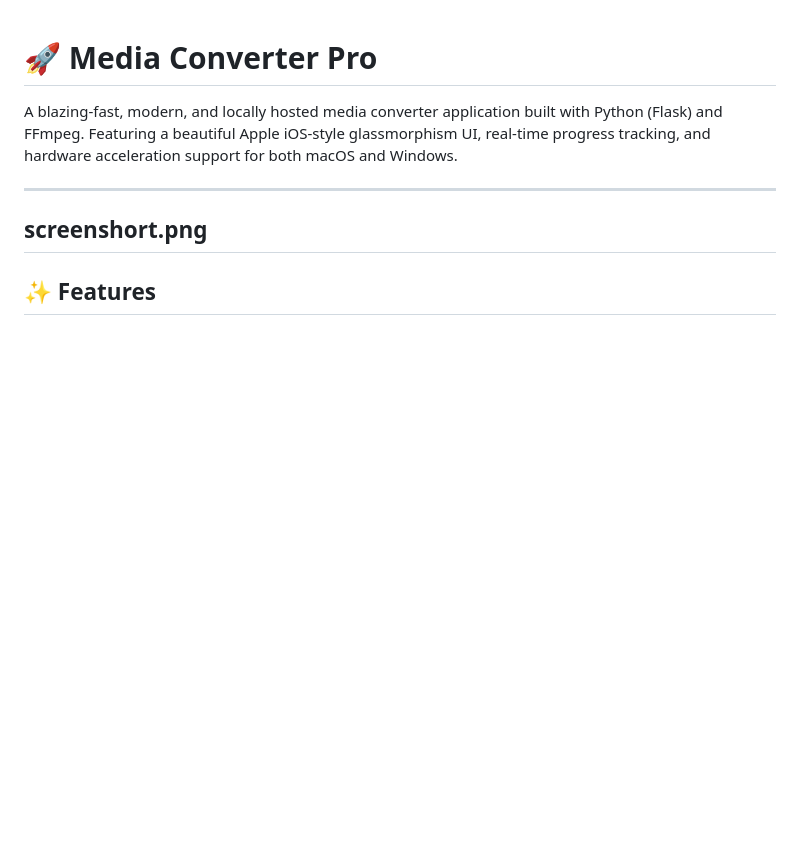
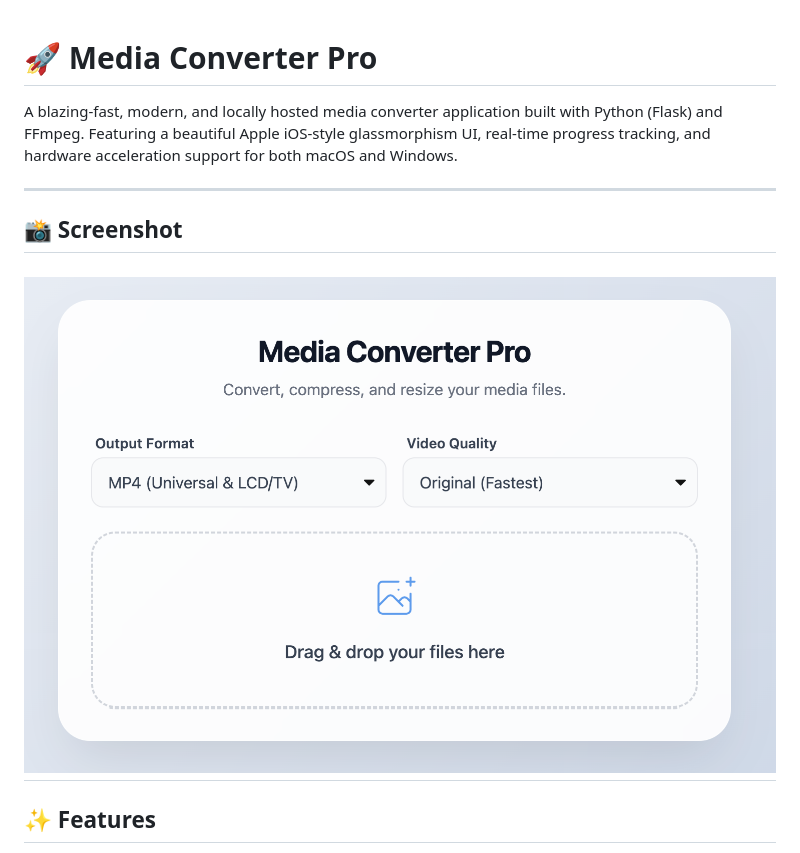
Before and after one commit to Ahmad-beast/mkv-to-mp4, a Markdown page: README.md, the part around the change. Rendered like a GitHub page; blank space fills up the shorter version.

```diff
--- a/README.md
+++ b/README.md
@@ -4,7 +4,10 @@ A blazing-fast, modern, and locally hosted media converter application built wit
 
 ---
 
-screenshort.png
+
+## 📸 Screenshot
+
+![App Screenshot](screenshort.png)
 ---
 
 
```
